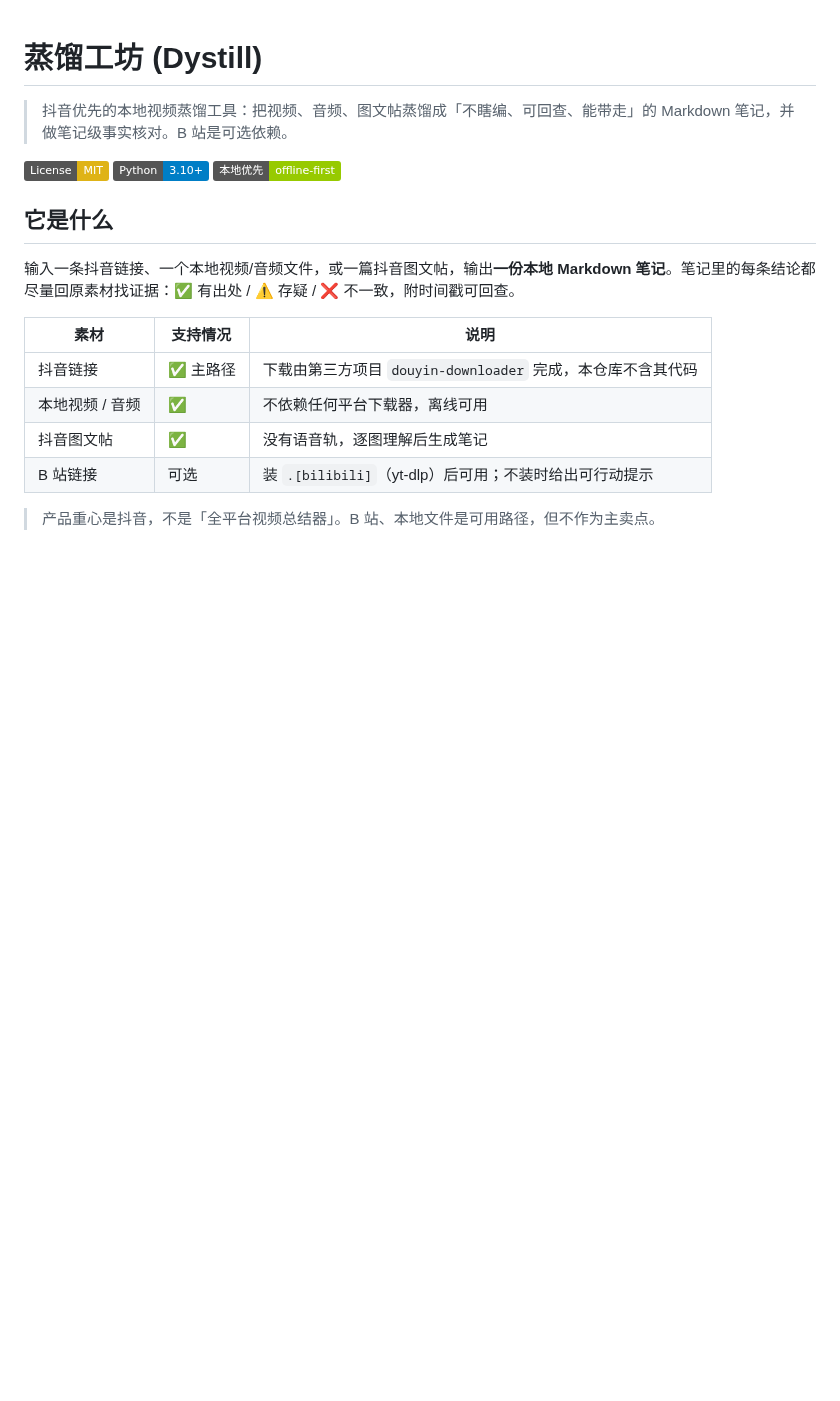
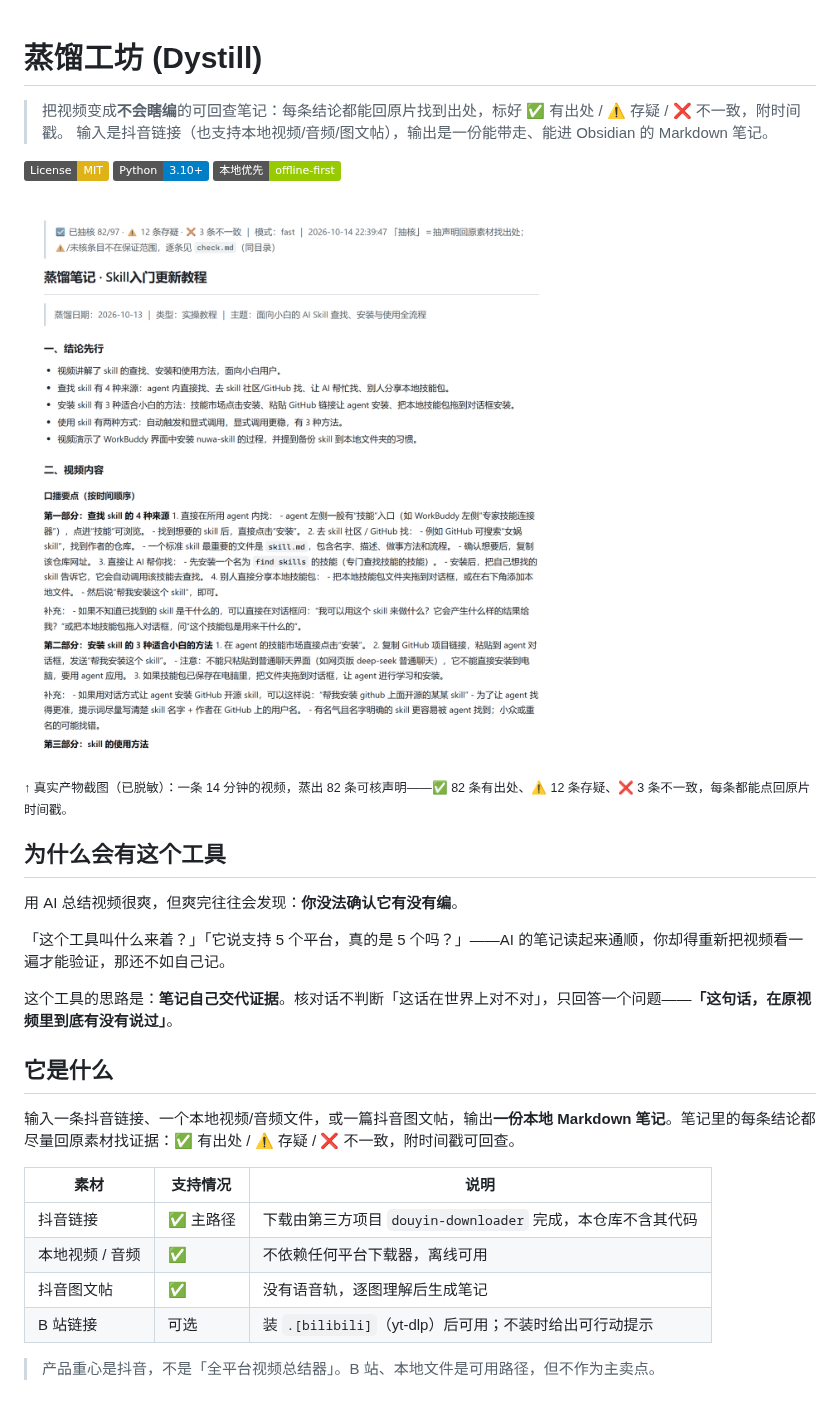
Before and after one commit to Deep-AI-xiaozhang/dystill, a Markdown page: README.md, the part around the change. Drawn GitHub-style; pictures changed too: docs/images/note-example.png (added); badges without logos; blank space fills up the shorter version.

Commit message:
docs: 加真实产物截图 + 重写 README 开场（为"被搜到"做铺垫）
问题：仓库页面浏览量 1（只有自己），topics 为空、README 没有一张图、
没有 Release —— 不是没人喜欢，是根本没人能发现。

本次改动：
- 新增 docs/images/note-example.png：用真实产物渲染的截图（已脱敏，
  去掉真实 aweme id 与话题标签）。顶部核对徽章 + 结构化笔记，
  这是别人没有的东西，比任何文字都有说服力。
- README 开场重写：第一句从"抖音优先的本地视频蒸馏工具"（"蒸馏"是自造词，
  没人搜）改成"把视频变成不会瞎编的可回查笔记"，并把截图放在首屏。
- 新增「为什么会有这个工具」一段：说清"AI 总结让你没法确认有没有编"这个真实痛点。
- pyproject 的 description 同步成同一句话（太长会截断，去掉了 emoji）。

```diff
--- a/README.md
+++ b/README.md
@@ -1,10 +1,23 @@
 # 蒸馏工坊 (Dystill)
 
-> 抖音优先的本地视频蒸馏工具：把视频、音频、图文帖蒸馏成「不瞎编、可回查、能带走」的 Markdown 笔记，并做笔记级事实核对。B 站是可选依赖。
+> 把视频变成**不会瞎编**的可回查笔记：每条结论都能回原片找到出处，标好 ✅ 有出处 / ⚠️ 存疑 / ❌ 不一致，附时间戳。
+> 输入是抖音链接（也支持本地视频/音频/图文帖），输出是一份能带走、能进 Obsidian 的 Markdown 笔记。
 
 ![License: MIT](https://img.shields.io/badge/License-MIT-yellow.svg)
 ![Python 3.10+](https://img.shields.io/badge/Python-3.10%2B-blue.svg)
 ![本地优先](https://img.shields.io/badge/%E6%9C%AC%E5%9C%B0%E4%BC%98%E5%85%88-offline--first-green.svg)
+
+![蒸馏出来的笔记长这样：顶部是核对徽章，正文是结构化笔记](docs/images/note-example.png)
+
+<sub>↑ 真实产物截图（已脱敏）：一条 14 分钟的视频，蒸出 82 条可核声明——✅ 82 条有出处、⚠️ 12 条存疑、❌ 3 条不一致，每条都能点回原片时间戳。</sub>
+
+## 为什么会有这个工具
+
+用 AI 总结视频很爽，但爽完往往会发现：**你没法确认它有没有编**。
+
+「这个工具叫什么来着？」「它说支持 5 个平台，真的是 5 个吗？」——AI 的笔记读起来通顺，你却得重新把视频看一遍才能验证，那还不如自己记。
+
+这个工具的思路是：**笔记自己交代证据**。核对话不判断「这话在世界上对不对」，只回答一个问题——**「这句话，在原视频里到底有没有说过」**。
 
 ## 它是什么
 
```
Also changed, not shown: 1 other file.
